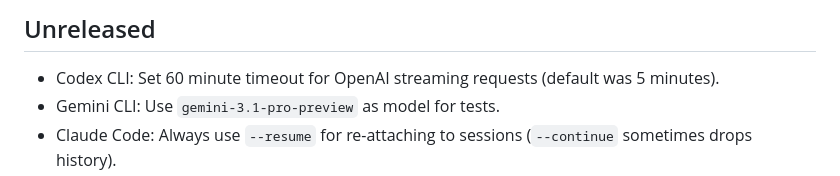
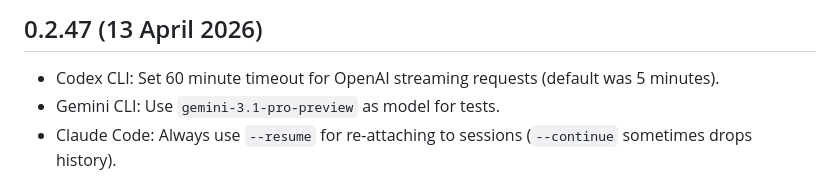
Before and after one commit to meridianlabs-ai/inspect_swe, a Markdown page: CHANGELOG.md, the part around the change. GitHub-like rendering.

Commit message:
update changelog for release

```diff
--- a/CHANGELOG.md
+++ b/CHANGELOG.md
@@ -1,4 +1,4 @@
-## Unreleased
+## 0.2.47 (13 April 2026)
 
 - Codex CLI: Set 60 minute timeout for OpenAI streaming requests (default was 5 minutes).
 - Gemini CLI: Use `gemini-3.1-pro-preview` as model for tests.
```
